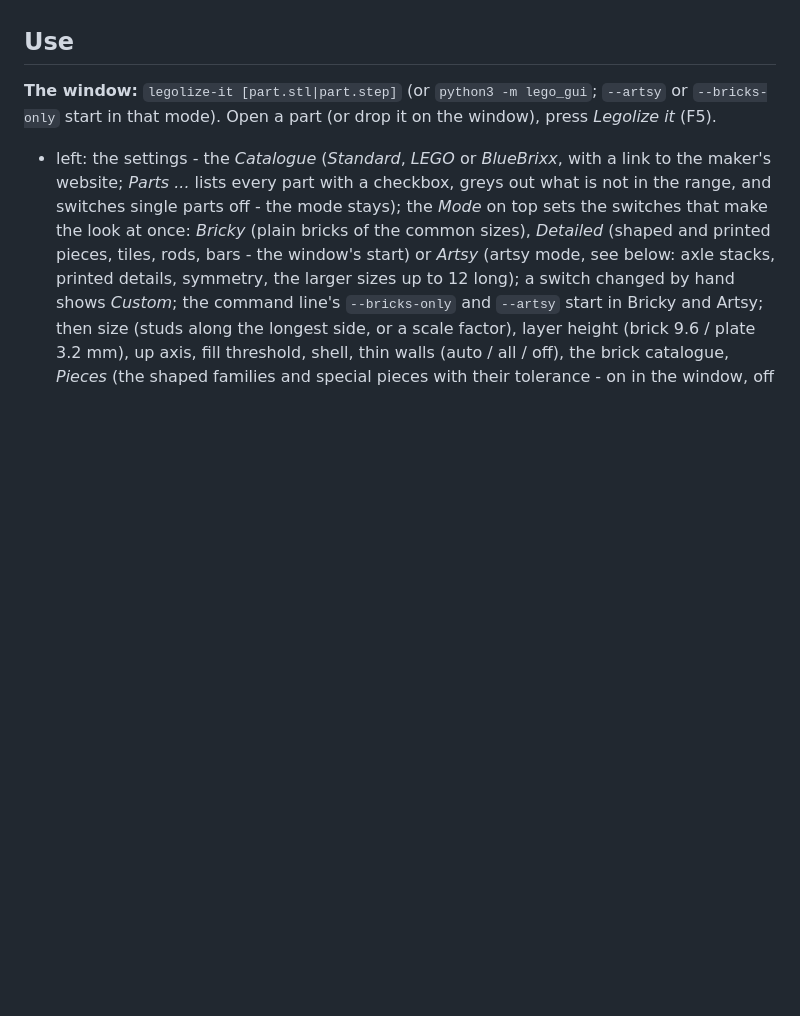
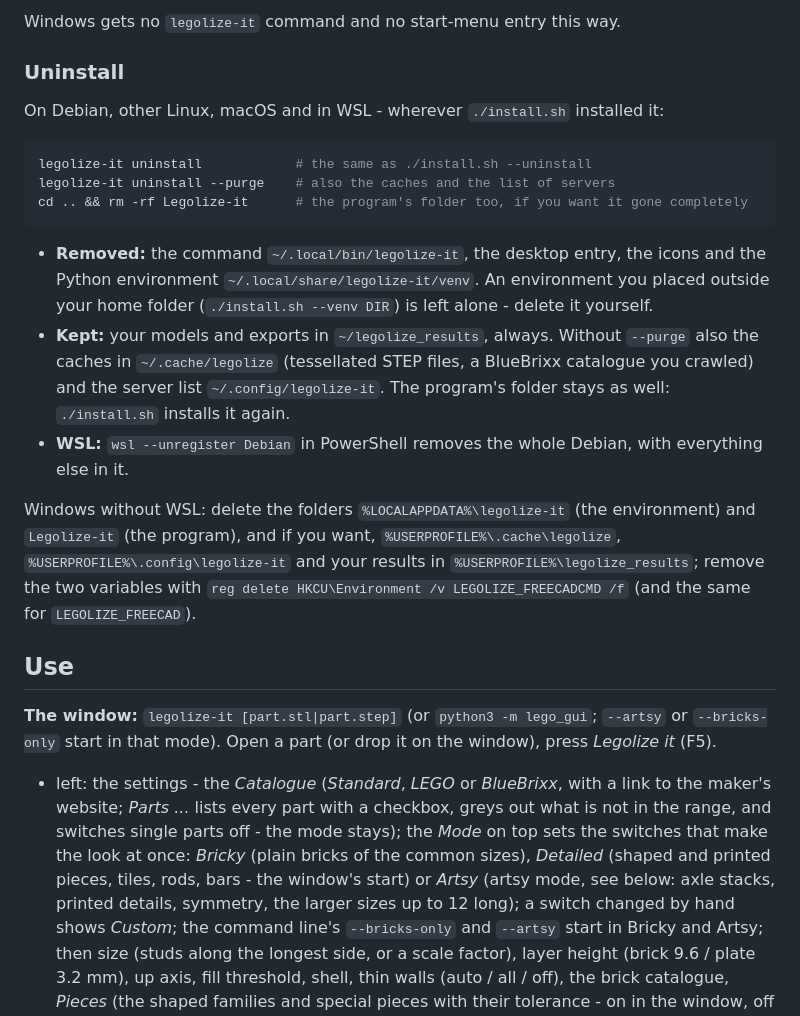
Before and after one commit to CalzitPLA/Legolize-it, a Markdown page: README.md, the part around one of its changes. Drawn GitHub-style; blank space fills up the shorter version.

````diff
--- a/README.md
+++ b/README.md
@@ -109,3 +178,27 @@ Needs Python >= 3.10 with numpy, scipy, trimesh, libigl, manifold3d (and PyQt5,
+Windows gets no `legolize-it` command and no start-menu entry this way.
+
+### Uninstall
+
+On Debian, other Linux, macOS and in WSL - wherever `./install.sh` installed it:
+
+```bash
+legolize-it uninstall            # the same as ./install.sh --uninstall
+legolize-it uninstall --purge    # also the caches and the list of servers
+cd .. && rm -rf Legolize-it      # the program's folder too, if you want it gone completely
+```
+
+- **Removed:** the command `~/.local/bin/legolize-it`, the desktop entry, the icons and the Python environment
+  `~/.local/share/legolize-it/venv`. An environment you placed outside your home folder (`./install.sh --venv DIR`)
+  is left alone - delete it yourself.
+- **Kept:** your models and exports in `~/legolize_results`, always. Without `--purge` also the caches in
+  `~/.cache/legolize` (tessellated STEP files, a BlueBrixx catalogue you crawled) and the server list
+  `~/.config/legolize-it`. The program's folder stays as well: `./install.sh` installs it again.
+- **WSL:** `wsl --unregister Debian` in PowerShell removes the whole Debian, with everything else in it.
+
+Windows without WSL: delete the folders `%LOCALAPPDATA%\legolize-it` (the environment) and `Legolize-it` (the
+program), and if you want, `%USERPROFILE%\.cache\legolize`, `%USERPROFILE%\.config\legolize-it` and your results
+in `%USERPROFILE%\legolize_results`; remove the two variables with
+`reg delete HKCU\Environment /v LEGOLIZE_FREECADCMD /f` (and the same for `LEGOLIZE_FREECAD`).
 
 ## Use
 
````
Also changed, not shown: other parts of README.md (+79 -10 lines), docs/images/atlas_artsy.jpg (added), 1 other file.
